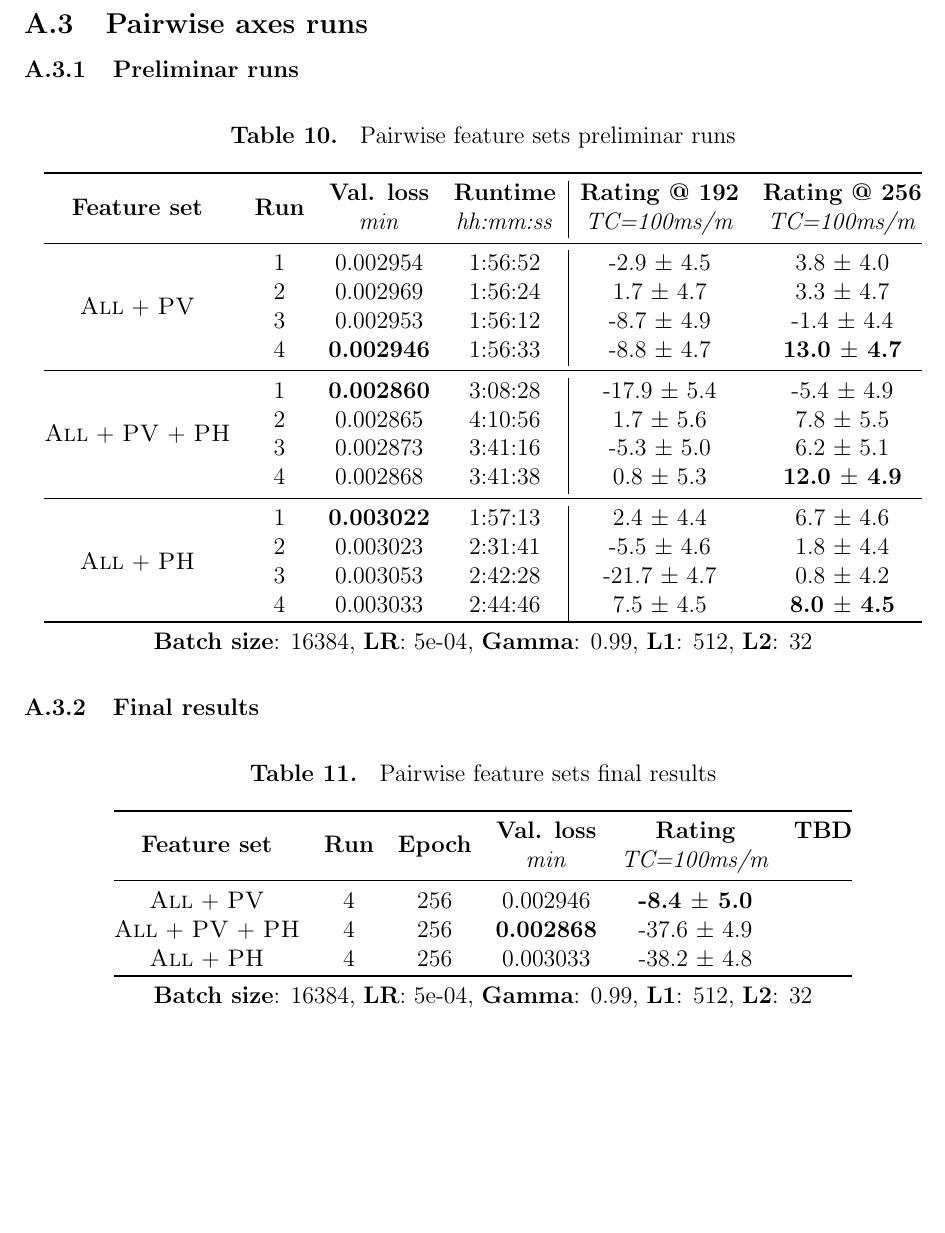
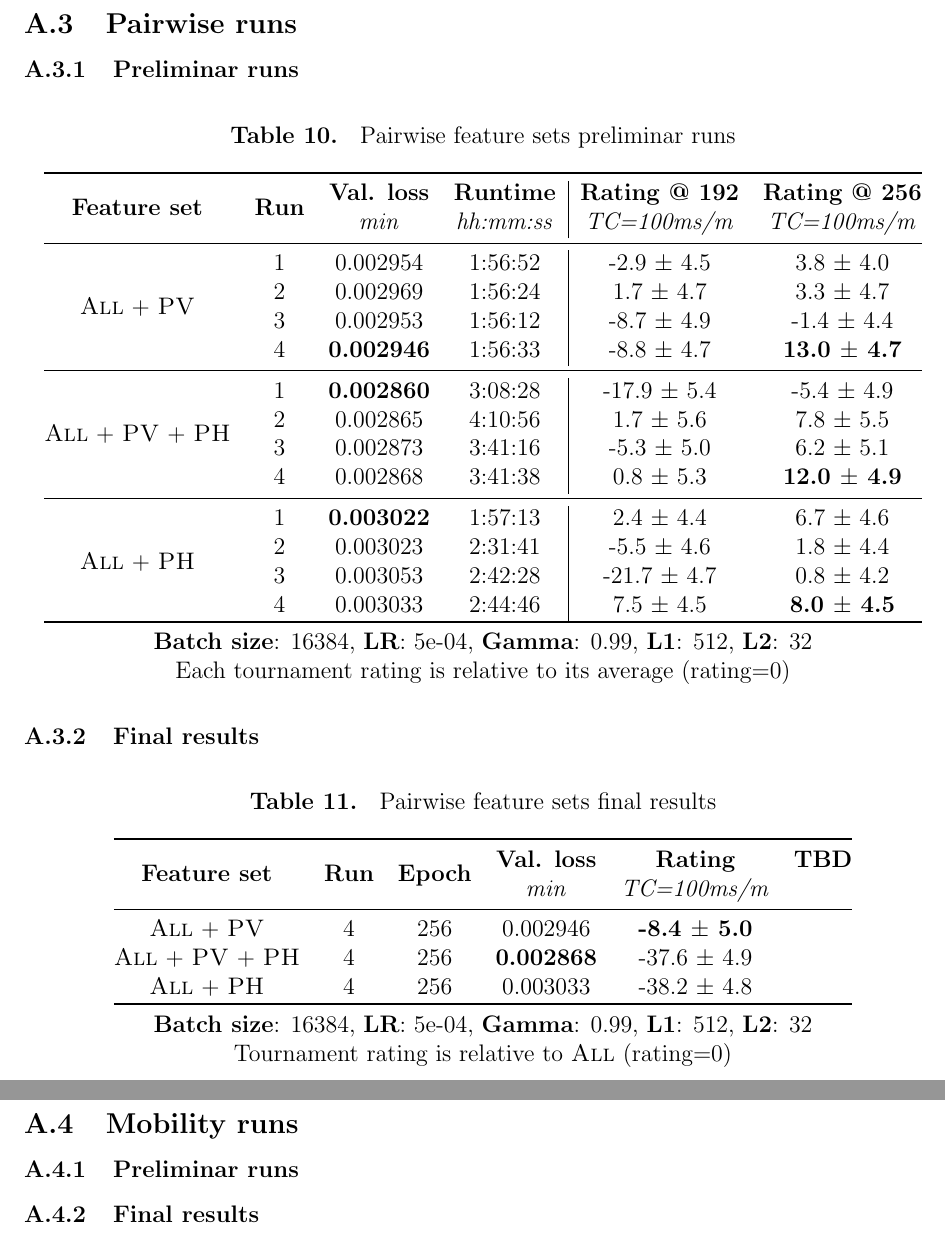
Before and after one commit to mlomb/cs-master-thesis-doc, a LaTeX thesis (thesis/main.tex, which reads thesis/appendix.tex, thesis/dynamic/output/exp3_pairwise_final.tex, thesis/dynamic/output/exp3_pairwise_runs.tex): part of page 52 of 53 before the commit and two parts of pages 52 and 53 of 54 after it, the two joined at a grey line, cut so that both start at the same text, the shorter picture padded with empty space. Compiled offline with pdfLaTeX.

Commit message:
more work in appendix

```diff
--- a/thesis/appendix.tex
+++ b/thesis/appendix.tex
@@ -75,7 +75,7 @@ Tournaments are held with 100ms per move, and the opening book used is \path{UHO
 %%%%%%%%%%%%%%%%%%%%%%%%%%%%%%%%%%%%%%%%%%%%%%%%%%%%%%%%%%%%%%%%%%%
 
 \newpage
-\subsection{Pairwise axes runs}
+\subsection{Pairwise runs}
 \label{appendix:pairwise}
 
 \subsubsection{Preliminar runs}
@@ -85,16 +85,31 @@ Tournaments are held with 100ms per move, and the opening book used is \path{UHO
 \input{dynamic/output/exp3_pairwise_final.tex}
 
 
-% \begin{table}[H]
-% \caption{Pairwise feature sets sweep results\\(Games in tournament $\approx 24000$ each)}
-% \centering
-% \begin{adjustbox}{center}
-% \input{dynamic/output/pairwise_appendix.tex}
-% \end{adjustbox}
-% \end{table}
+%%%%%%%%%%%%%%%%%%%%%%%%%%%%%%%%%%%%%%%%%%%%%%%%%%%%%%%%%%%%%%%%%%%
+%%%%%%%%%%%%%%%%%%%%%%%%%%%%%%%%%%%%%%%%%%%%%%%%%%%%%%%%%%%%%%%%%%%
+%%%%%%%%%%%%%%%%%%%%%%%%%%%%%%%%%%%%%%%%%%%%%%%%%%%%%%%%%%%%%%%%%%%
+%%%%%%%%%%%%%%%%%%%%%%%%%%%%%%%%%%%%%%%%%%%%%%%%%%%%%%%%%%%%%%%%%%%
+%%%%%%%%%%%%%%%%%%%%%%%%%%%%%%%%%%%%%%%%%%%%%%%%%%%%%%%%%%%%%%%%%%%
+%%%%%%%%%%%%%%%%%%%%%%%%%%%%%%%%%%%%%%%%%%%%%%%%%%%%%%%%%%%%%%%%%%%
+%%%%%%%%%%%%%%%%%%%%%%%%%%%%%%%%%%%%%%%%%%%%%%%%%%%%%%%%%%%%%%%%%%%
 
+\newpage
+\subsection{Mobility runs}
+\label{appendix:mobility}
 
-%%%%%%%%%%%%%%%%%%%%%%%%%%%%%
+\subsubsection{Preliminar runs}
+%\input{dynamic/output/exp4_mobility_runs.tex}
+
+\subsubsection{Final results}
+%\input{dynamic/output/exp4_mobility_final.tex}
+
+%%%%%%%%%%%%%%%%%%%%%%%%%%%%%%%%%%%%%%%%%%%%%%%%%%%%%%%%%%%%%%%%%%%
+%%%%%%%%%%%%%%%%%%%%%%%%%%%%%%%%%%%%%%%%%%%%%%%%%%%%%%%%%%%%%%%%%%%
+%%%%%%%%%%%%%%%%%%%%%%%%%%%%%%%%%%%%%%%%%%%%%%%%%%%%%%%%%%%%%%%%%%%
+%%%%%%%%%%%%%%%%%%%%%%%%%%%%%%%%%%%%%%%%%%%%%%%%%%%%%%%%%%%%%%%%%%%
+%%%%%%%%%%%%%%%%%%%%%%%%%%%%%%%%%%%%%%%%%%%%%%%%%%%%%%%%%%%%%%%%%%%
+%%%%%%%%%%%%%%%%%%%%%%%%%%%%%%%%%%%%%%%%%%%%%%%%%%%%%%%%%%%%%%%%%%%
+%%%%%%%%%%%%%%%%%%%%%%%%%%%%%%%%%%%%%%%%%%%%%%%%%%%%%%%%%%%%%%%%%%%
 
 \newpage
 \subsection{\texttt{emitPlainEntry} code}
--- a/thesis/dynamic/output/exp3_pairwise_final.tex
+++ b/thesis/dynamic/output/exp3_pairwise_final.tex
@@ -12,7 +12,7 @@
 \featureset{All} + \featureset{PV} + \featureset{PH} & 4 & 256 & \bf0.002868 & -37.6 $\pm$ 4.9\\
 \featureset{All} + \featureset{PH} & 4 & 256 & 0.003033 & -38.2 $\pm$ 4.8\\
 \toprule
-\multicolumn{6}{c}{\makecell{\textbf{Batch size}: 16384, \textbf{LR}: 5e-04, \textbf{Gamma}: 0.99, \textbf{L1}: 512, \textbf{L2}: 32}} \\
+\multicolumn{6}{c}{\makecell{\textbf{Batch size}: 16384, \textbf{LR}: 5e-04, \textbf{Gamma}: 0.99, \textbf{L1}: 512, \textbf{L2}: 32\\Tournament rating is relative to \featureset{All} (rating=0)}} \\
 \end{tabular}
 \end{adjustbox}
 \end{table}
--- a/thesis/dynamic/output/exp3_pairwise_runs.tex
+++ b/thesis/dynamic/output/exp3_pairwise_runs.tex
@@ -23,7 +23,7 @@
  & 3 & 0.003053 & 2:42:28 & -21.7 $\pm$ 4.7 & 0.8 $\pm$ 4.2\\
  & 4 & 0.003033 & 2:44:46 & 7.5 $\pm$ 4.5 & \bf8.0 $\pm$ 4.5\\
 \toprule
-\multicolumn{6}{c}{\makecell{\textbf{Batch size}: 16384, \textbf{LR}: 5e-04, \textbf{Gamma}: 0.99, \textbf{L1}: 512, \textbf{L2}: 32}} \\
+\multicolumn{6}{c}{\makecell{\textbf{Batch size}: 16384, \textbf{LR}: 5e-04, \textbf{Gamma}: 0.99, \textbf{L1}: 512, \textbf{L2}: 32\\Each tournament rating is relative to its average (rating=0)}} \\
 \end{tabular}
 \end{adjustbox}
 \end{table}
```
Also changed, not shown: assets/results/exp3_pairwise/rating_final.csv (+1 -1 lines), assets/results/exp3_pairwise/rating_runs.csv (+8 -8 lines), thesis/dynamic/output/baseline_appendix.tex (+1 -1 lines), thesis/dynamic/output/exp2_axes_final.tex (+1 -1 lines), thesis/dynamic/output/exp2_axes_runs.tex (+1 -1 lines), thesis/dynamic/output/baseline_heatmaps.pdf, thesis/dynamic/output/baseline_val_loss.pdf, 2 other files.
